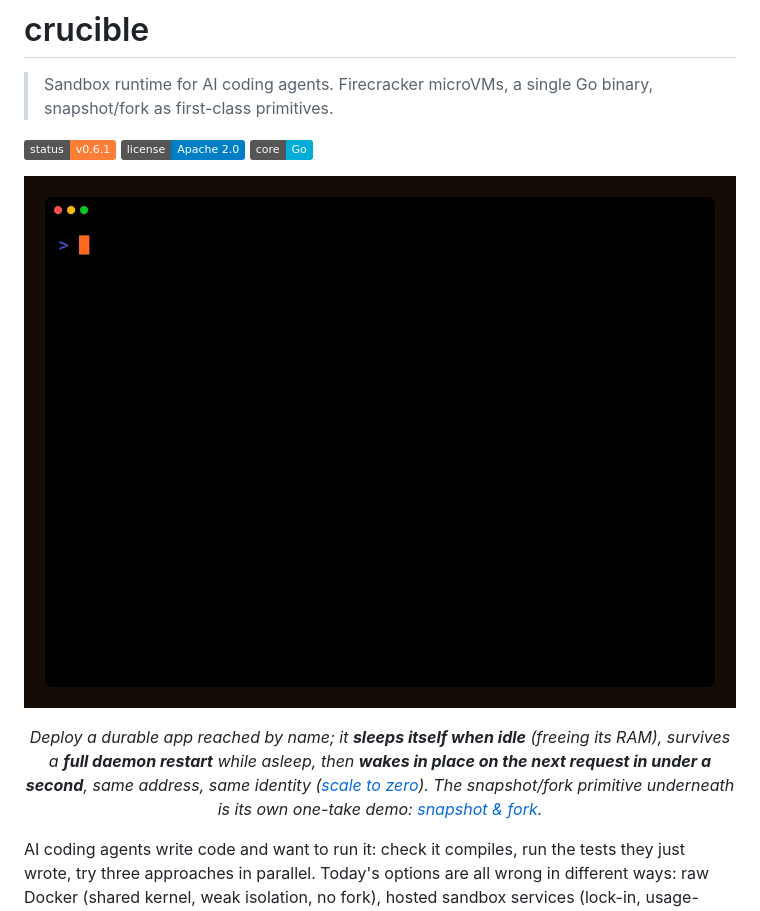
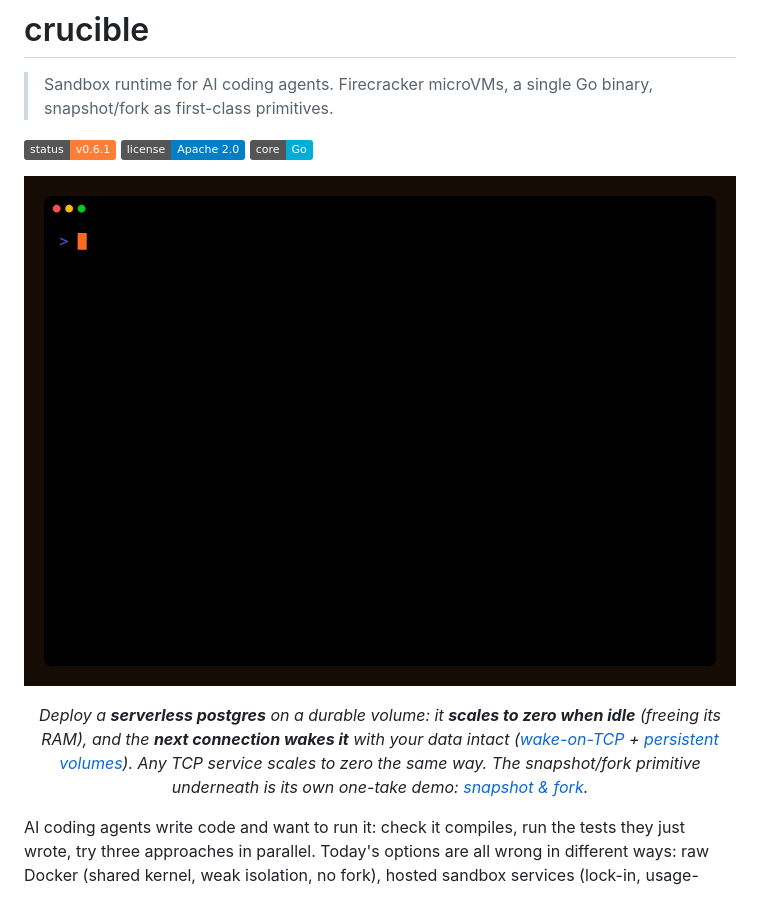
Before and after one commit to gnana997/crucible, a Markdown page: README.md, the part around the change. Rendered like a GitHub page; pictures changed too: demo/serverless.gif (added); badges without logos.

Commit message:
feat(docs): update README and apps documentation for serverless postgres demo with wake-on-TCP functionality

```diff
--- a/README.md
+++ b/README.md
@@ -6,9 +6,9 @@
 ![License: Apache 2.0](https://img.shields.io/badge/license-Apache%202.0-blue)
 ![Core: Go](https://img.shields.io/badge/core-Go-00ADD8)
 
-![crucible: a durable app sleeps to ~zero RAM when idle, survives a full daemon restart while asleep, then wakes in place on the next request in under a second](demo/scale-to-zero.gif)
+![crucible: deploy a serverless postgres on a durable volume; it scales to zero RAM when idle, and the next connection wakes it with its data intact](demo/serverless.gif)
 
-<p align="center"><em>Deploy a durable app reached by name; it <strong>sleeps itself when idle</strong> (freeing its RAM), survives a <strong>full daemon restart</strong> while asleep, then <strong>wakes in place on the next request in under a second</strong>, same address, same identity (<a href="docs/apps.md#scale-to-zero">scale to zero</a>). The snapshot/fork primitive underneath is its own one-take demo: <a href="docs/fork.md">snapshot &amp; fork</a>.</em></p>
+<p align="center"><em>Deploy a <strong>serverless postgres</strong> on a durable volume: it <strong>scales to zero when idle</strong> (freeing its RAM), and the <strong>next connection wakes it</strong> with your data intact (<a href="docs/serverless.md">wake-on-TCP</a> + <a href="docs/volumes.md">persistent volumes</a>). Any TCP service scales to zero the same way. The snapshot/fork primitive underneath is its own one-take demo: <a href="docs/fork.md">snapshot &amp; fork</a>.</em></p>
 
 AI coding agents write code and want to run it: check it compiles, run the tests they just wrote, try three approaches in parallel. Today's options are all wrong in different ways: raw Docker (shared kernel, weak isolation, no fork), hosted sandbox services (lock-in, usage-priced), or rolling your own Firecracker stack (months of operational work).
 
```
Also changed, not shown: docs/apps.md (+2 -0 lines), 1 other file.
